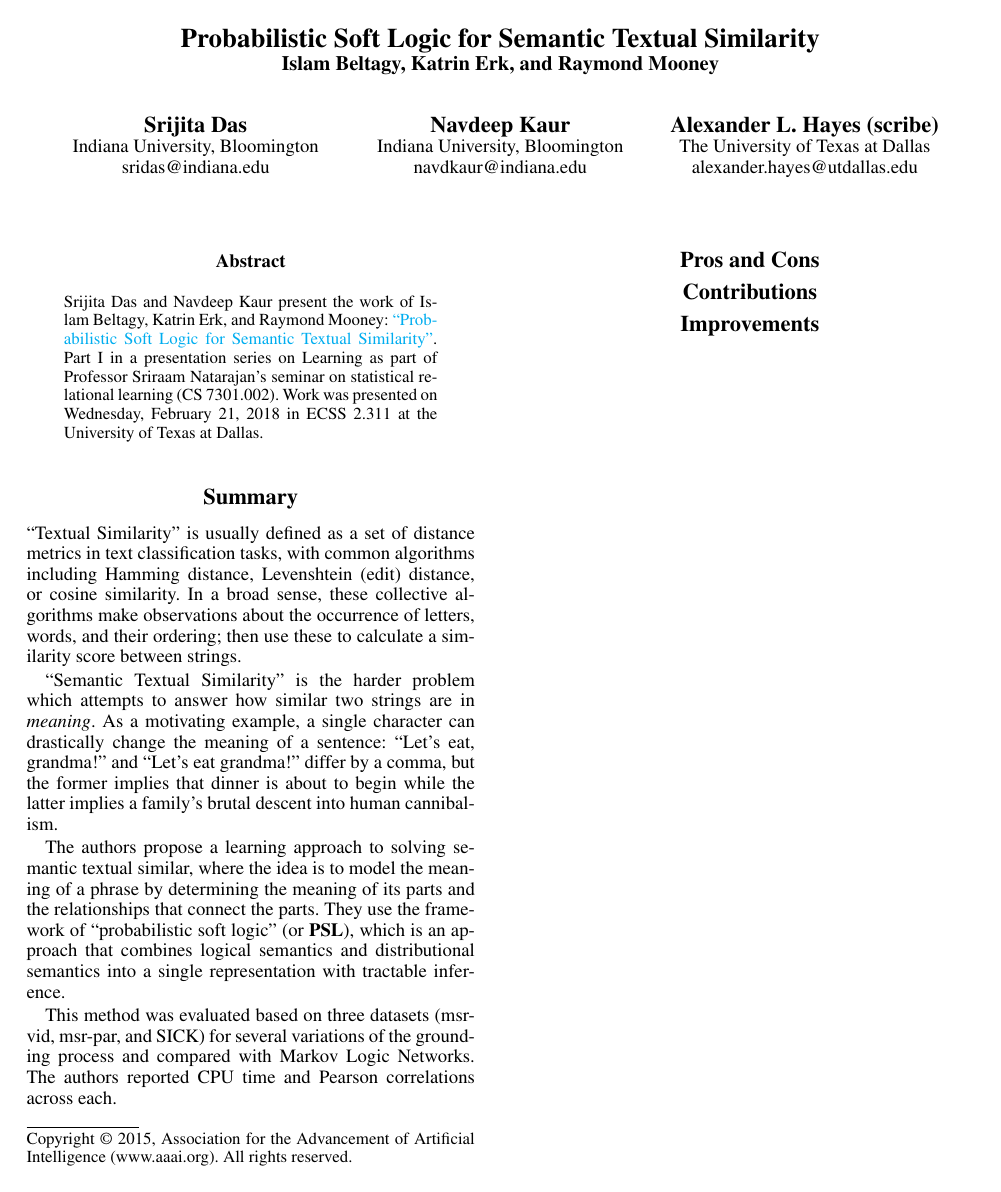
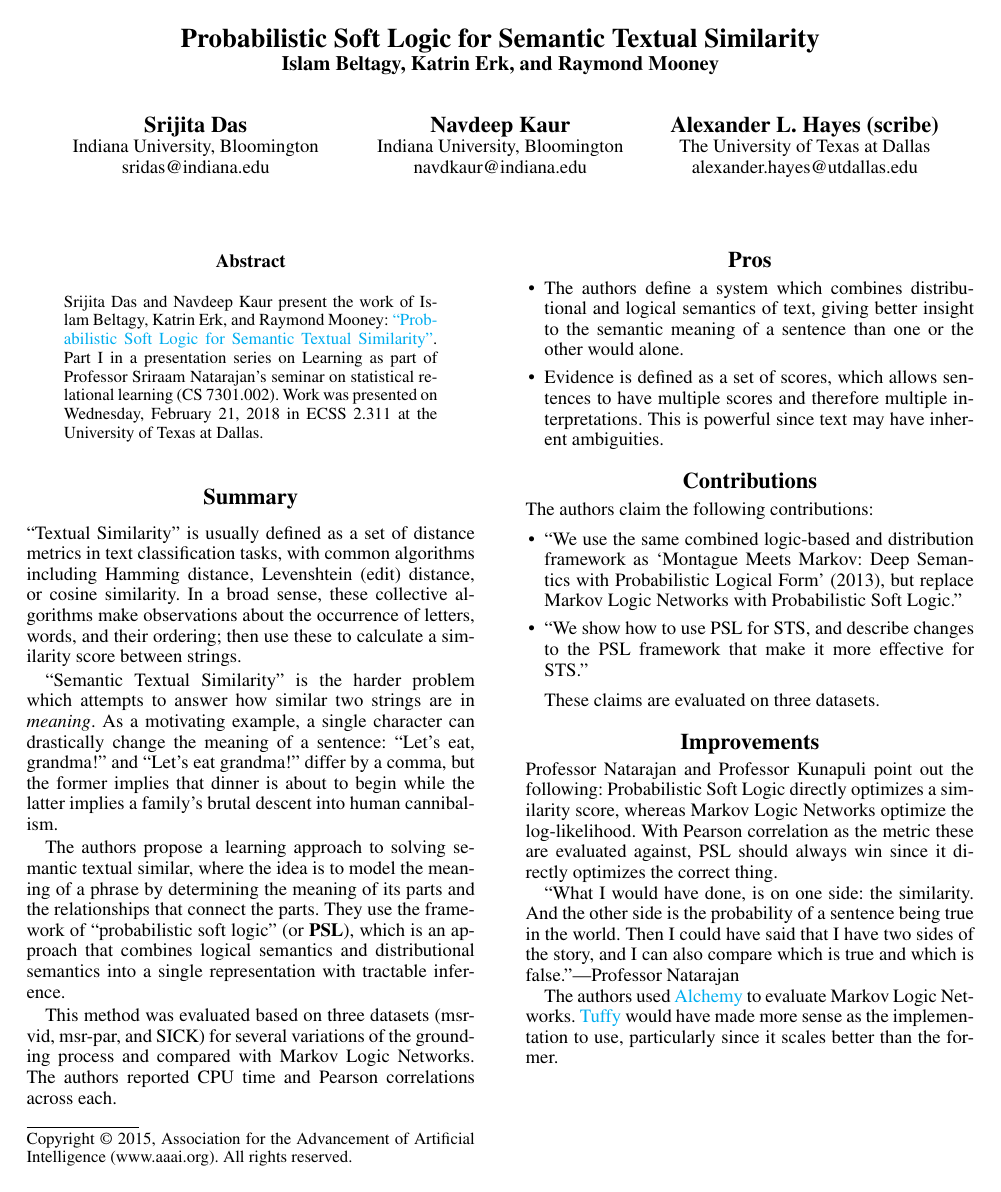
Before and after one commit to batflyer/Combining-Rules-Scribe, a LaTeX paper (ProbabilisticSoftLogic/main_probabilistic_soft_logic_scribe.tex): the whole page. Compiled offline with pdfLaTeX.

Commit message:
Adding the remaining sections for PSL for Semantic Textual Similarity.

```diff
--- a/ProbabilisticSoftLogic/main_probabilistic_soft_logic_scribe.tex
+++ b/ProbabilisticSoftLogic/main_probabilistic_soft_logic_scribe.tex
@@ -57,12 +57,30 @@ The authors propose a learning approach to solving semantic textual similar, whe
 
 This method was evaluated based on three datasets (msr-vid, msr-par, and SICK) for several variations of the grounding process and compared with Markov Logic Networks. The authors reported CPU time and Pearson correlations across each.
 
-\section{Pros and Cons}
+\section{Pros}
 
-
+\begin{itemize}
+    \item The authors define a system which combines distributional and logical semantics of text, giving better insight to the semantic meaning of a sentence than one or the other would alone.
+    \item Evidence is defined as a set of scores, which allows sentences to have multiple scores and therefore multiple interpretations. This is powerful since text may have inherent ambiguities.
+\end{itemize}
 
 \section{Contributions}
 
+The authors claim the following contributions:
+
+\begin{itemize}
+    \item ``We use the same combined logic-based and distribution framework as `Montague Meets Markov: Deep Semantics with Probabilistic Logical Form' (2013), but replace Markov Logic Networks with Probabilistic Soft Logic.''
+    \item ``We show how to use PSL for STS, and describe changes to the PSL framework that make it more effective for STS.''
+\end{itemize}
+
+These claims are evaluated on three datasets.
+
 \section{Improvements}
 
+Professor Natarajan and Professor Kunapuli point out the following: Probabilistic Soft Logic directly optimizes a similarity score, whereas Markov Logic Networks optimize the log-likelihood. With Pearson correlation as the metric these are evaluated against, PSL should always win since it directly optimizes the correct thing.
+
+``What I would have done, is on one side: the similarity. And the other side is the probability of a sentence being true in the world. Then I could have said that I have two sides of the story, and I can also compare which is true and which is false."---Professor Natarajan
+
+The authors used \href{https://alchemy.cs.washington.edu/}{Alchemy} to evaluate Markov Logic Networks. \href{http://i.stanford.edu/hazy/tuffy/}{Tuffy} would have made more sense as the implementation to use, particularly since it scales better than the former.
+
 \end{document}
```
